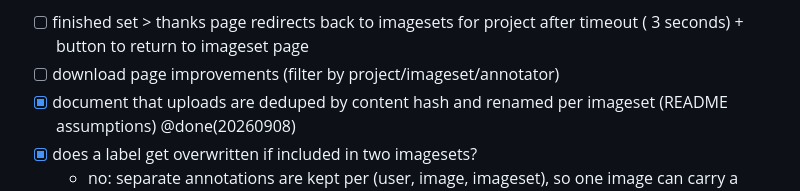
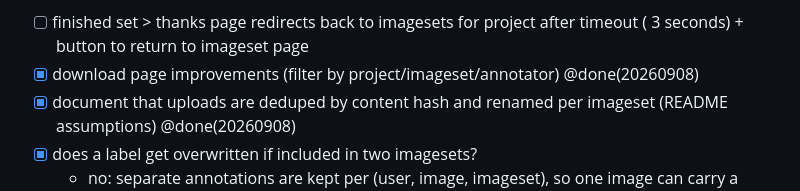
Before and after one commit to FukuokaLab/SortIT, a Markdown page: todo.md, the part around the change. GitHub-like rendering.

Commit message:
docs(todo): mark download page improvements done

```diff
--- a/todo.md
+++ b/todo.md
@@ -9,7 +9,7 @@
 * [ ] handle annotation conflicts (overwriting image labels)
 * [ ] when deleting images on the admin page, also delete the file in media/
 - [ ] finished set > thanks page redirects back to imagesets for project after timeout ( 3 seconds) + button to return to imageset page
-- [ ] download page improvements (filter by project/imageset/annotator)
+- [x] download page improvements (filter by project/imageset/annotator) @done(20260908)
 - [x] document that uploads are deduped by content hash and renamed per imageset (README assumptions) @done(20260908)
 - [x] does a label get overwritten if included in two imagesets?
   - no: separate annotations are kept per (user, image, imageset), so one image can carry a different verdict in each set
```
